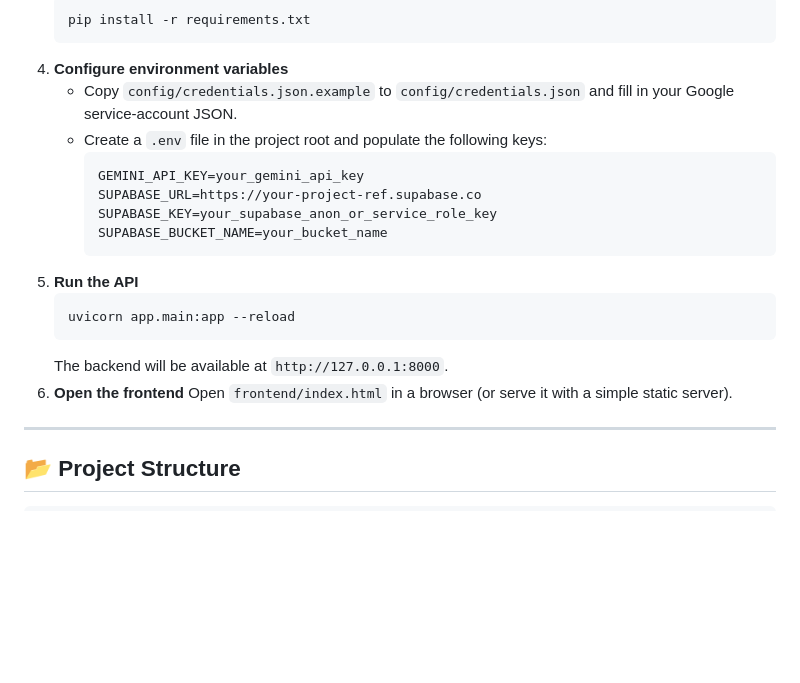
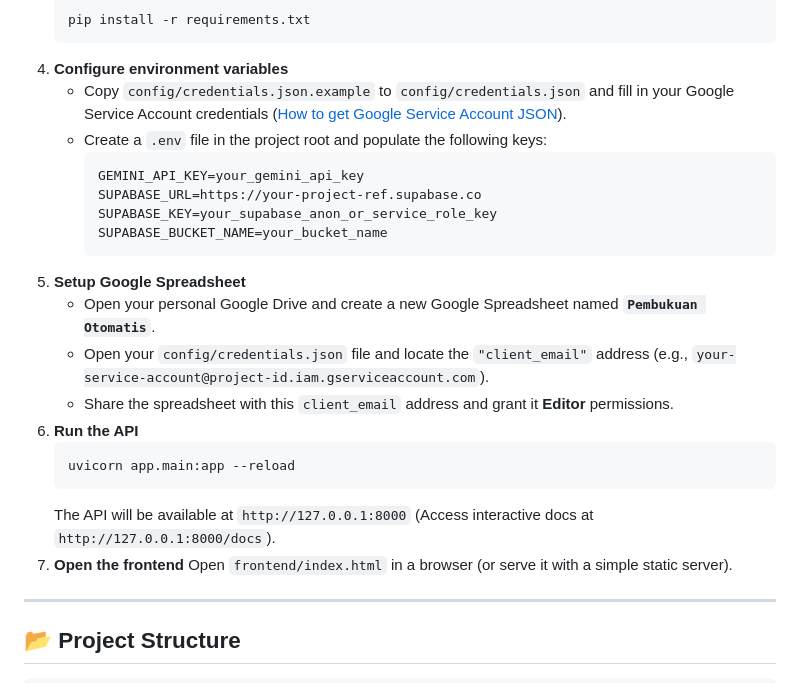
Before and after one commit to RafifaSahirah/AI-Invoice-Tracker, a Markdown page: README.md, the part around the change. Rendered like a GitHub page; blank space fills up the shorter version.

Commit message:
docs: update README setup instructions

````diff
--- a/README.md
+++ b/README.md
@@ -60,7 +60,7 @@
    pip install -r requirements.txt
    ```
 4. **Configure environment variables**
-   - Copy `config/credentials.json.example` to `config/credentials.json` and fill in your Google service‑account JSON.
+   - Copy `config/credentials.json.example` to `config/credentials.json` and fill in your Google Service Account credentials ([How to get Google Service Account JSON](https://docs.gspread.org/en/latest/oauth2.html#service-account)).
    - Create a `.env` file in the project root and populate the following keys:
      ```bash
      GEMINI_API_KEY=your_gemini_api_key
@@ -68,12 +68,16 @@
      SUPABASE_KEY=your_supabase_anon_or_service_role_key
      SUPABASE_BUCKET_NAME=your_bucket_name
      ```
-5. **Run the API**
+5. **Setup Google Spreadsheet**
+   - Open your personal Google Drive and create a new Google Spreadsheet named **`Pembukuan Otomatis`**.
+   - Open your `config/credentials.json` file and locate the `"client_email"` address (e.g., `your-service-account@project-id.iam.gserviceaccount.com`).
+   - Share the spreadsheet with this `client_email` address and grant it **Editor** permissions.
+6. **Run the API**
    ```bash
    uvicorn app.main:app --reload
    ```
-   The backend will be available at `http://127.0.0.1:8000`.
-6. **Open the frontend**
+   The API will be available at `http://127.0.0.1:8000` (Access interactive docs at `http://127.0.0.1:8000/docs`).
+7. **Open the frontend**
    Open `frontend/index.html` in a browser (or serve it with a simple static server).
 
 ---
````
